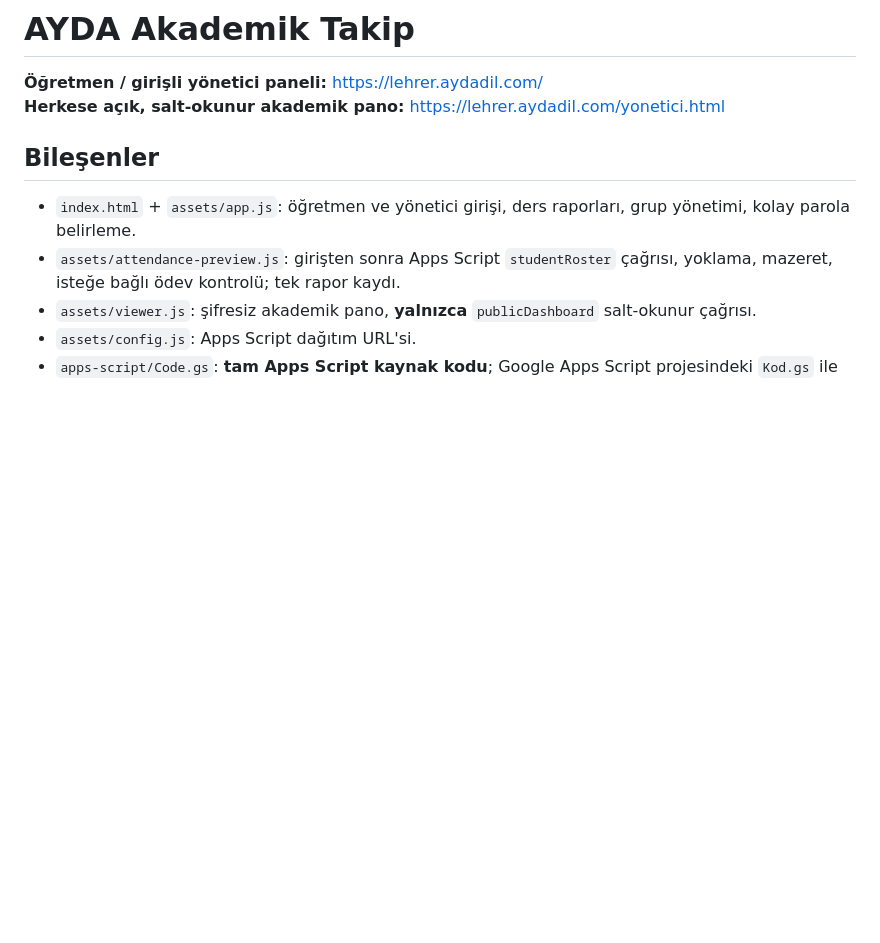
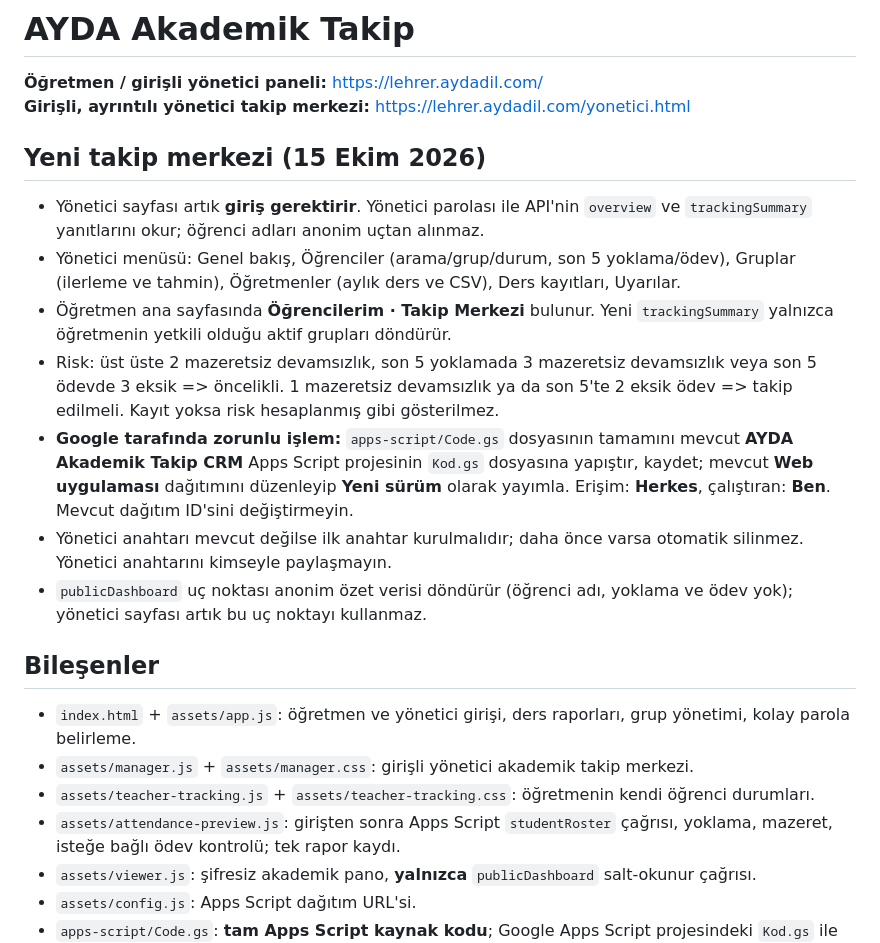
Before and after one commit to onurqlp/lehrer, a Markdown page: README.md, the part around the change. Rendered like a GitHub page; blank space fills up the shorter version.

Commit message:
Document protected manager dashboard, teacher monitoring and Google deployment

```diff
--- a/README.md
+++ b/README.md
@@ -1,10 +1,22 @@
 # AYDA Akademik Takip
 
 **Öğretmen / girişli yönetici paneli:** https://lehrer.aydadil.com/
-**Herkese açık, salt-okunur akademik pano:** https://lehrer.aydadil.com/yonetici.html
+**Girişli, ayrıntılı yönetici takip merkezi:** https://lehrer.aydadil.com/yonetici.html
+
+
+## Yeni takip merkezi (15 Ekim 2026)
+- Yönetici sayfası artık **giriş gerektirir**. Yönetici parolası ile API'nin `overview` ve `trackingSummary` yanıtlarını okur; öğrenci adları anonim uçtan alınmaz.
+- Yönetici menüsü: Genel bakış, Öğrenciler (arama/grup/durum, son 5 yoklama/ödev), Gruplar (ilerleme ve tahmin), Öğretmenler (aylık ders ve CSV), Ders kayıtları, Uyarılar.
+- Öğretmen ana sayfasında **Öğrencilerim · Takip Merkezi** bulunur. Yeni `trackingSummary` yalnızca öğretmenin yetkili olduğu aktif grupları döndürür.
+- Risk: üst üste 2 mazeretsiz devamsızlık, son 5 yoklamada 3 mazeretsiz devamsızlık veya son 5 ödevde 3 eksik => öncelikli. 1 mazeretsiz devamsızlık ya da son 5'te 2 eksik ödev => takip edilmeli. Kayıt yoksa risk hesaplanmış gibi gösterilmez.
+- **Google tarafında zorunlu işlem:** `apps-script/Code.gs` dosyasının tamamını mevcut **AYDA Akademik Takip CRM** Apps Script projesinin `Kod.gs` dosyasına yapıştır, kaydet; mevcut **Web uygulaması** dağıtımını düzenleyip **Yeni sürüm** olarak yayımla. Erişim: **Herkes**, çalıştıran: **Ben**. Mevcut dağıtım ID'sini değiştirmeyin.
+- Yönetici anahtarı mevcut değilse ilk anahtar kurulmalıdır; daha önce varsa otomatik silinmez. Yönetici anahtarını kimseyle paylaşmayın.
+- `publicDashboard` uç noktası anonim özet verisi döndürür (öğrenci adı, yoklama ve ödev yok); yönetici sayfası artık bu uç noktayı kullanmaz.
 
 ## Bileşenler
 - `index.html` + `assets/app.js`: öğretmen ve yönetici girişi, ders raporları, grup yönetimi, kolay parola belirleme.
+- `assets/manager.js` + `assets/manager.css`: girişli yönetici akademik takip merkezi.
+- `assets/teacher-tracking.js` + `assets/teacher-tracking.css`: öğretmenin kendi öğrenci durumları.
 - `assets/attendance-preview.js`: girişten sonra Apps Script `studentRoster` çağrısı, yoklama, mazeret, isteğe bağlı ödev kontrolü; tek rapor kaydı.
 - `assets/viewer.js`: şifresiz akademik pano, **yalnızca** `publicDashboard` salt-okunur çağrısı.
 - `assets/config.js`: Apps Script dağıtım URL'si.
```
